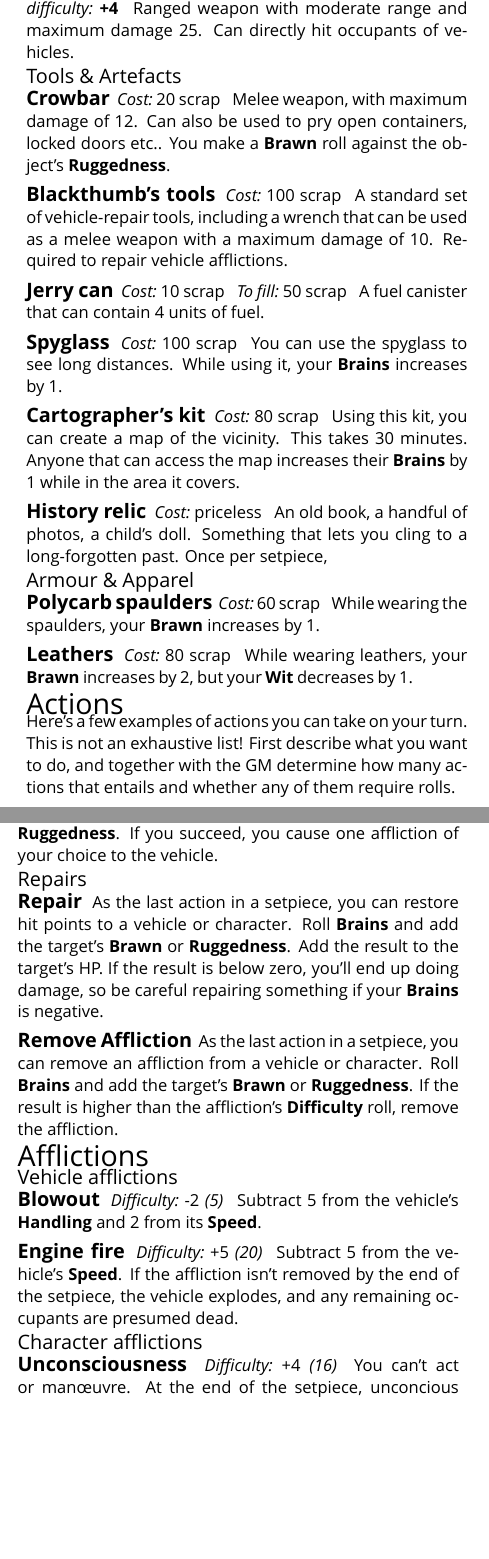
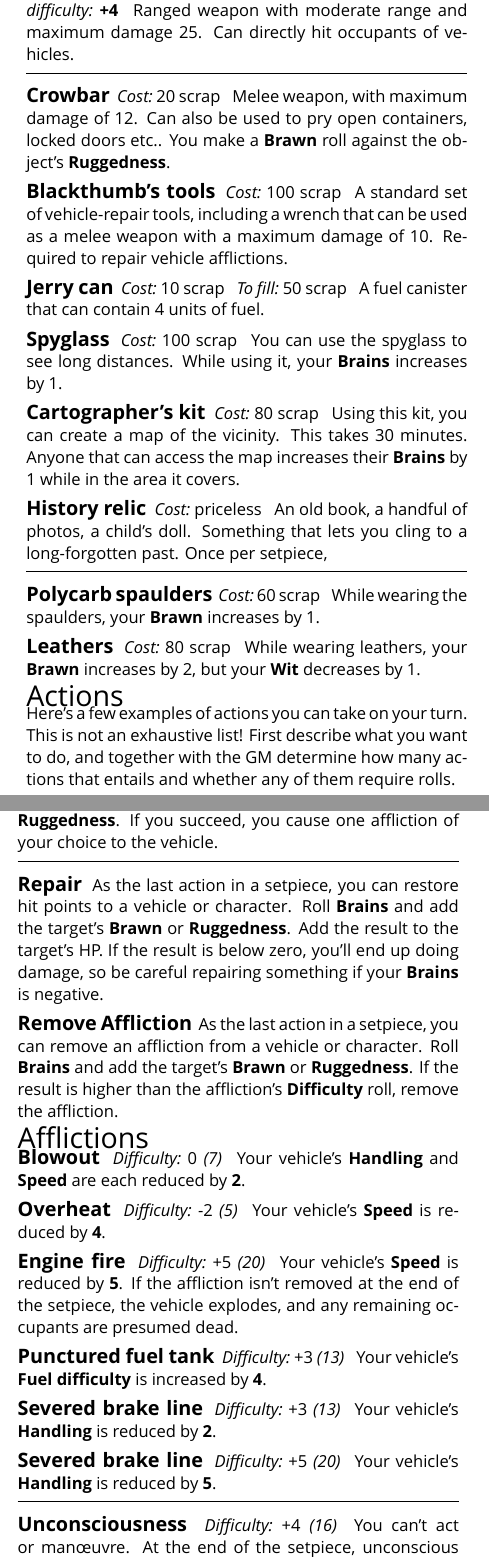
Before and after one commit to apaleslimghost/Outback, a LaTeX document (outback-basic-and-extended.tex, which reads outback.sty, sections/actions.tex, sections/afflictions.tex): two parts of the columns of page 4 of 5, joined at a grey line, cut so that both start at the same text, the shorter picture padded with empty space. Compiled offline with XeLaTeX; a missing font is replaced by an installed copy or a similar font.

Commit message:
replace things with lines

```diff
--- a/outback.sty
+++ b/outback.sty
@@ -79,6 +79,8 @@
 
 \newcommand*{\hnspace}{\hspace{0.3em}}
 
+\newcommand*{\hr}{\vspace*{-2ex}\rule{\linewidth}{.2pt}}
+
 \newcounter{sectiondepth}
 \setcounter{sectiondepth}{0}
 \newenvironment{abstractsection}[1]{%
--- a/sections/actions.tex
+++ b/sections/actions.tex
@@ -47,10 +43,8 @@ Here's a few examples of actions you can take on your turn. This is not an exhau
 \begin{describe}{Sabotage}
   If you are on the outside of a vehicle, you can attempt to severly damage it. Roll \stat{Brains} vs the vehicle's \stat{Ruggedness}. If you succeed, you cause one affliction of your choice to the vehicle.
 \end{describe}
-\end{abstractsection}
 
-\begin{abstractsection}{Repairs}
-\vspace{1ex}
+\hr
 
 \begin{describe}{Repair}
   As the last action in a setpiece, you can restore hit points to a vehicle or character. Roll \stat{Brains} and add the target's \stat{Brawn} or \stat{Ruggedness}. Add the result to the target's HP. If the result is below zero, you'll end up doing damage, so be careful repairing something if your \stat{Brains} is negative.
--- a/sections/afflictions.tex
+++ b/sections/afflictions.tex
@@ -1,25 +1,40 @@
 % !TEX root = ../outback-basic-and-extended.tex
 
-\begin{abstractsection}{Vehicle afflictions}
-\vspace{1ex}
+\begin{describe}{Blowout}
+  \prop{Difficulty}{0 \emph{(7)}}
+  Your vehicle's \stat{Handling} and \stat{Speed} are each reduced by \textbf{2}.
+\end{describe}
 
-\begin{describe}{Blowout}
+\begin{describe}{Overheat}
   \prop{Difficulty}{-2 \emph{(5)}}
-  Subtract 5 from the vehicle's \stat{Handling} and 2 from its \stat{Speed}.
+  Your vehicle's \stat{Speed} is reduced by \textbf{4}.
 \end{describe}
 
 \begin{describe}{Engine fire}
   \prop{Difficulty}{+5 \emph{(20)}}
-  Subtract 5 from the vehicle's \stat{Speed}. If the affliction isn't removed by the end of the setpiece, the vehicle explodes, and any remaining occupants are presumed dead.
+  Your vehicle's \stat{Speed} is reduced by \textbf{5}. If the affliction isn't removed at the end of the setpiece, the vehicle explodes, and any remaining occupants are presumed dead.
 \end{describe}
-\end{abstractsection}
 
-\begin{abstractsection}{Character afflictions}
-\vspace{1ex}
+\begin{describe}{Punctured fuel tank}
+  \prop{Difficulty}{+3 \emph{(13)}}
+  Your vehicle's \stat{Fuel difficulty} is increased by \textbf{4}.
+\end{describe}
+
+\begin{describe}{Severed brake line}
+  \prop{Difficulty}{+3 \emph{(13)}}
+  Your vehicle's \stat{Handling} is reduced by \textbf{2}.
+\end{describe}
+
+\begin{describe}{Severed brake line}
+  \prop{Difficulty}{+5 \emph{(20)}}
+  Your vehicle's \stat{Handling} is reduced by \textbf{5}.
+\end{describe}
+
+\hr
 
 \begin{describe}{Unconsciousness}
   \prop{Difficulty}{+4 \emph{(16)}}
-  You can't act or man\oe{}uvre. At the end of the setpiece, unconcious charaters must roll \stat{Wit} against death. If the result is \textbf{less than 6}, you're presumed dead. If it's \textbf{more than 12}, you're still kicking, and you start the next setpiece with hit points equal to how much more than 12 you rolled.
+  You can't act or man\oe{}uvre. At the end of the setpiece, unconscious charaters must roll \stat{Wit} against death. If the result is \textbf{less than 6}, you're presumed dead. If it's \textbf{more than 12}, you're still kicking, and you start the next setpiece with hit points equal to how much more than 12 you rolled.
 \end{describe}
 
 \begin{describe}{Broken limb}
--- a/sections/characters/equipment.tex
+++ b/sections/characters/equipment.tex
@@ -47,10 +44,8 @@
   \prop{Reload difficulty}{\textbf{+4}}
   Ranged weapon with moderate range and maximum damage 25. Can directly hit occupants of vehicles.
 \end{describe}
-\end{abstractsection}
 
-\begin{abstractsection}{Tools \& Artefacts}
-\vspace{1ex}
+\hr
 
 \begin{describe}{Crowbar}
   \prop{Cost}{20 scrap}
@@ -82,10 +77,8 @@
   \prop{Cost}{priceless}
   An old book, a handful of photos, a child's doll. Something that lets you cling to a long-forgotten past. Once per setpiece,
 \end{describe}
-\end{abstractsection}
 
-\begin{abstractsection}{Armour \& Apparel}
-\vspace{1ex}
+\hr
 
 \begin{describe}{Polycarb spaulders}
   \prop{Cost}{60 scrap}
@@ -96,4 +89,3 @@
   \prop{Cost}{80 scrap}
   While wearing leathers, your \stat{Brawn} increases by 2, but your \stat{Wit} decreases by 1.
 \end{describe}
-\end{abstractsection}
```
Also changed, not shown: sections/combat/damage.tex (+1 -1 lines), sections/actions.tex (9 more changed lines), sections/afflictions.tex (2 more changed lines), sections/characters/equipment.tex (3 more changed lines).
